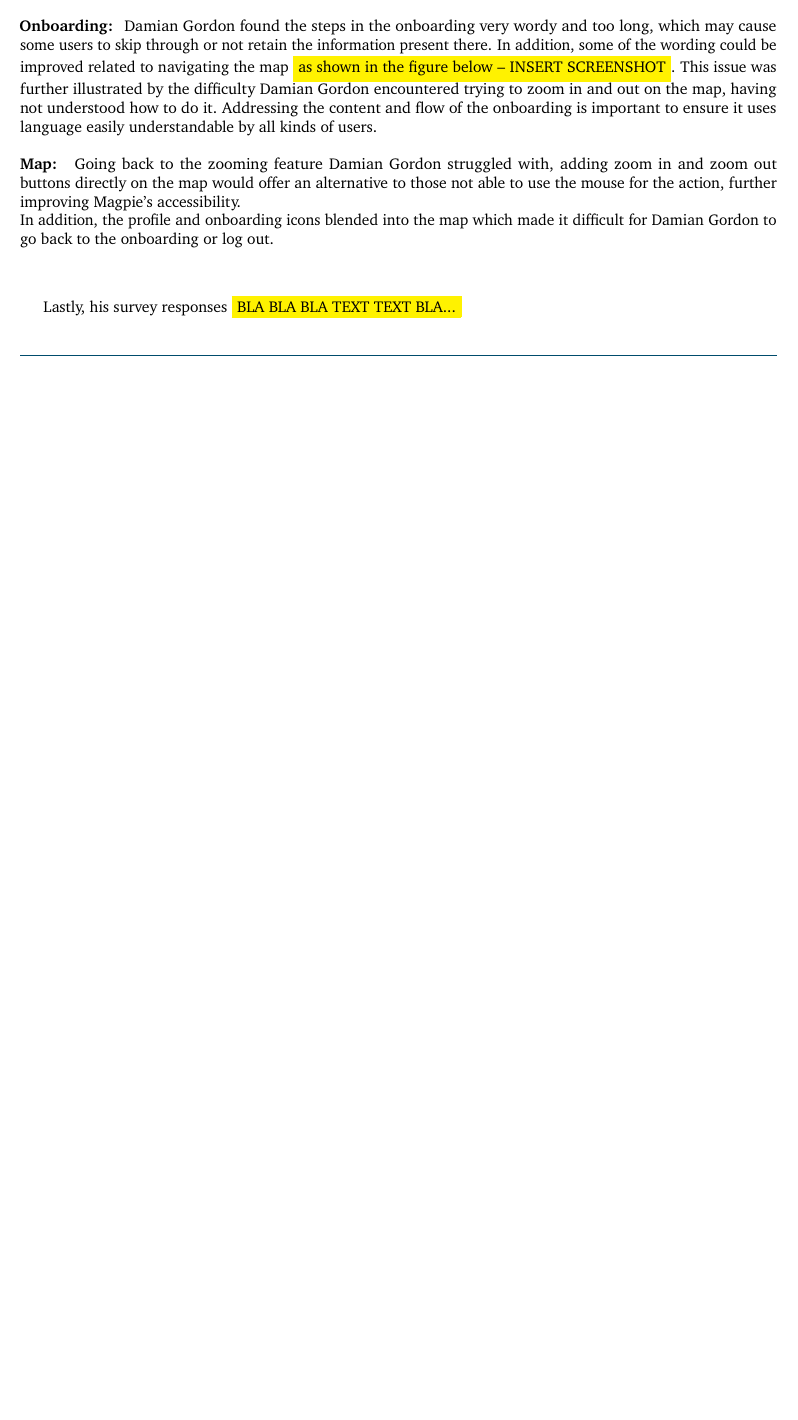
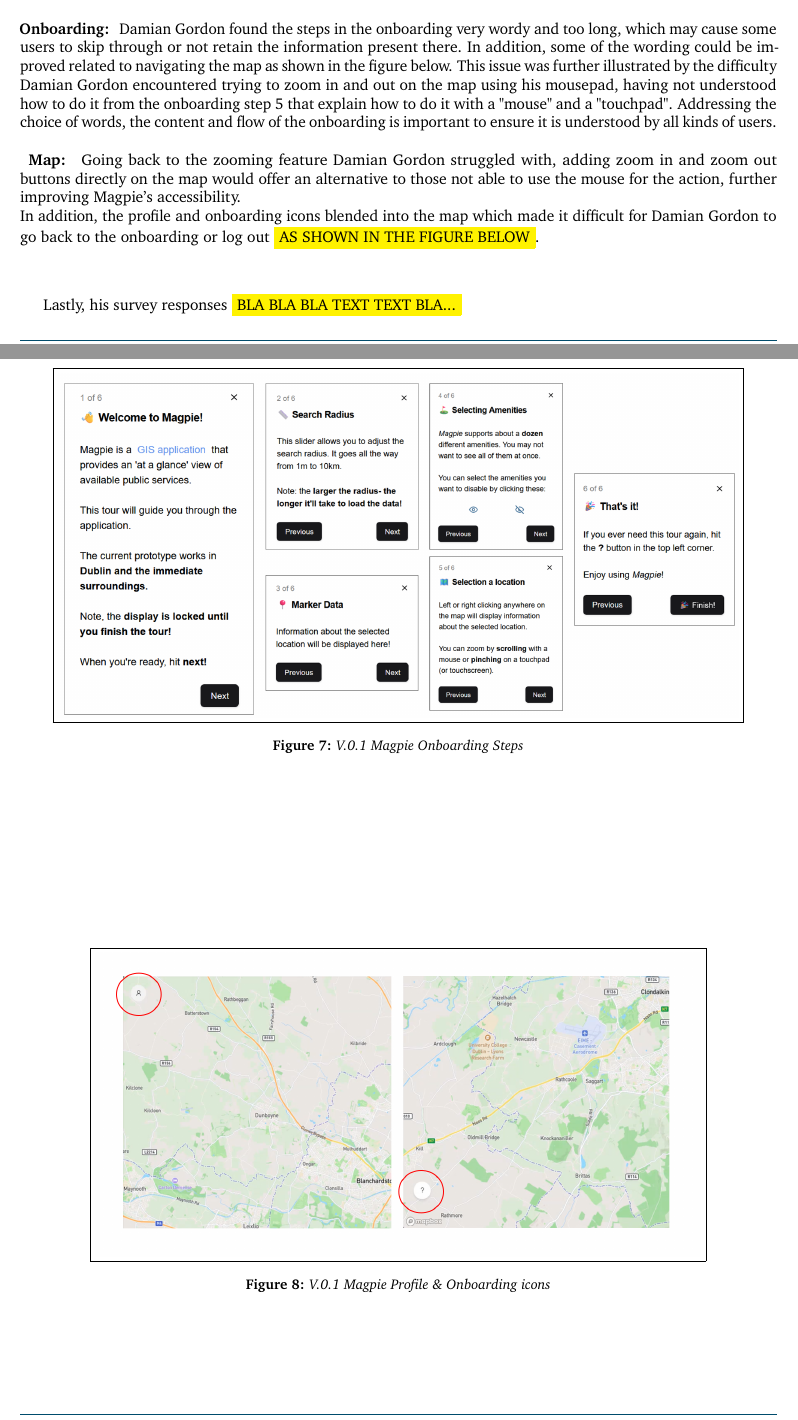
Before and after one commit to 2024-CMPU9010-GROUP-3/PROJECT, a LaTeX document (Documentation/final-report/main.tex, which reads Documentation/final-report/pages/evaluation/accessibility_review.tex): part of page 12 of 14 before the commit and two parts of pages 12 and 13 of 15 after it, the two joined at a grey line, cut so that both start at the same text, the shorter picture padded with empty space. Compiled offline with pdfLaTeX.

Commit message:
Update accessb review
more content and figures

```diff
--- a/Documentation/final-report/pages/evaluation/accessibility_review.tex
+++ b/Documentation/final-report/pages/evaluation/accessibility_review.tex
@@ -83,8 +83,20 @@
 \textbf{Dashboard: }
 Damian Gordon had some trouble locating the recreation centre during the scenario, and advise that have a search bar would remove the difficulty and give options for those who may be visually impaired to find a location on the map, and also for those who may not know where the area they're looking for is located.\\\\
 \textbf{Onboarding: }
-Damian Gordon found the steps in the onboarding very wordy and too long, which may cause some users to skip through or not retain the information present there. In addition, some of the wording could be improved related to navigating the map \fcolorbox{yellow}{yellow}{as shown in the figure below -- INSERT SCREENSHOT}. This issue was further illustrated by the difficulty Damian Gordon encountered trying to zoom in and out on the map, having not understood how to do it. Addressing the content and flow of the onboarding is important to ensure it uses language easily understandable by all kinds of users.\\\\
+Damian Gordon found the steps in the onboarding very wordy and too long, which may cause some users to skip through or not retain the information present there. In addition, some of the wording could be improved related to navigating the map as shown in the figure below. This issue was further illustrated by the difficulty Damian Gordon encountered trying to zoom in and out on the map using his mousepad, having not understood how to do it from the onboarding step 5 that explain how to do it with a "mouse" and a "touchpad". Addressing the choice of words, the content and flow of the onboarding is important to ensure it is understood by all kinds of users.\\\\
+%figure for the old confusing onboarding
+\begin{figure}
+    \centering
+    \fbox{\includegraphics[width=0.9\textwidth]{images/onboarding-text-v1.png}}
+    \caption{V.0.1 Magpie Onboarding Steps}
+\end{figure}
 \textbf{Map: }
-Going back to the zooming feature Damian Gordon struggled with, adding zoom in and zoom out buttons directly on the map would offer an alternative to those not able to use the mouse for the action, further improving Magpie's accessibility.\\In addition, the profile and onboarding icons blended into the map which made it difficult for Damian Gordon to go back to the onboarding or log out.\\\\
+Going back to the zooming feature Damian Gordon struggled with, adding zoom in and zoom out buttons directly on the map would offer an alternative to those not able to use the mouse for the action, further improving Magpie's accessibility.\\In addition, the profile and onboarding icons blended into the map which made it difficult for Damian Gordon to go back to the onboarding or log out \fcolorbox{yellow}{yellow}{AS SHOWN IN THE FIGURE BELOW}.\\\\
+%figure for the old icons for profile and onboarding
+\begin{figure}
+    \centering
+    \fbox{\includegraphics[width=0.8\textwidth]{images/old-icons-map.png}}
+    \caption{V.0.1 Magpie Profile \& Onboarding icons}
+\end{figure}
 
 Lastly, his survey responses \fcolorbox{yellow}{yellow}{BLA BLA BLA TEXT TEXT BLA...}
```
Also changed, not shown: Documentation/final-report/pages/evaluation/ux_review.tex (+2 -1 lines), Documentation/final-report/images/old-icons-map.png (added), Documentation/final-report/images/onboarding-text-v1.png (added), 1 other file.
